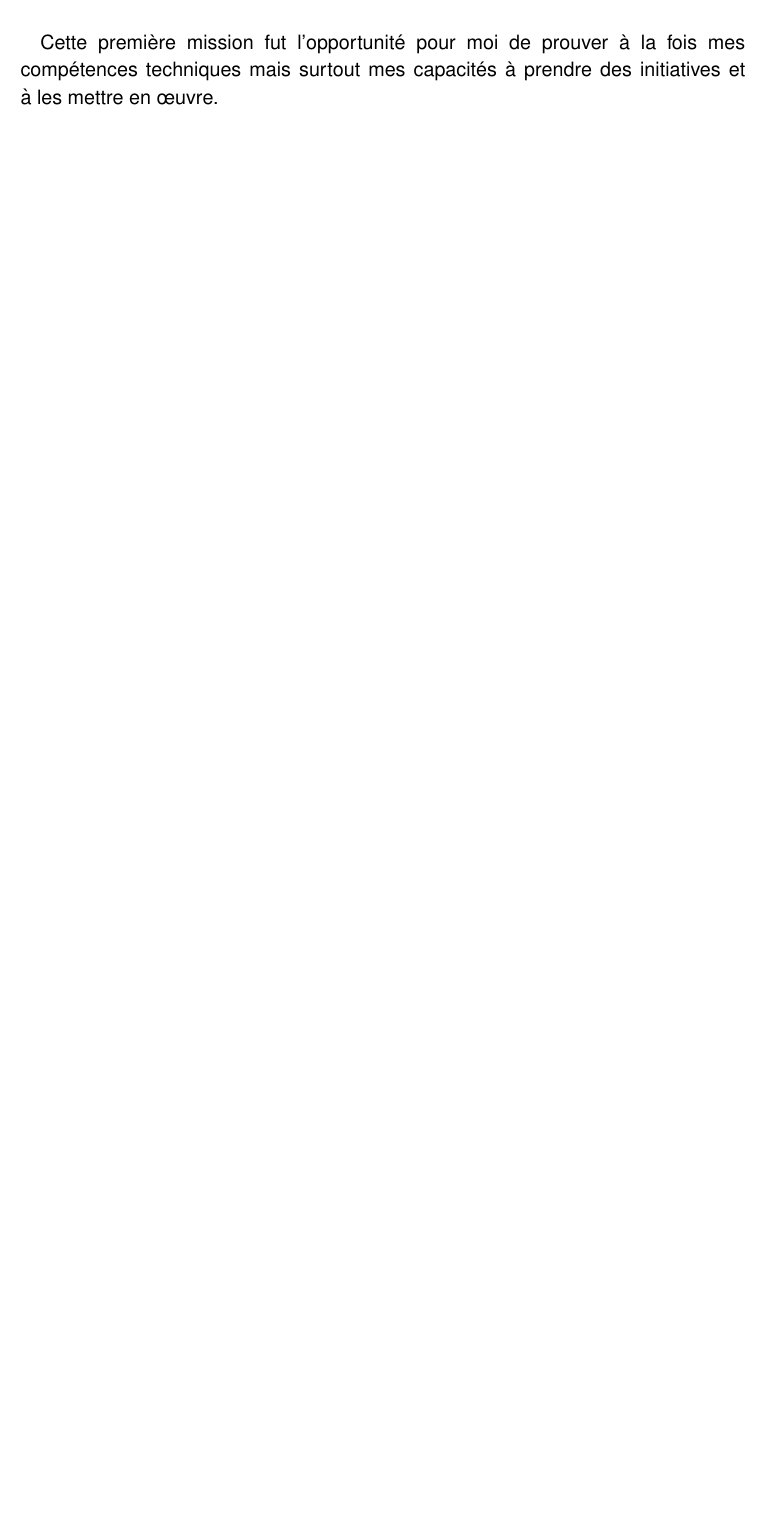
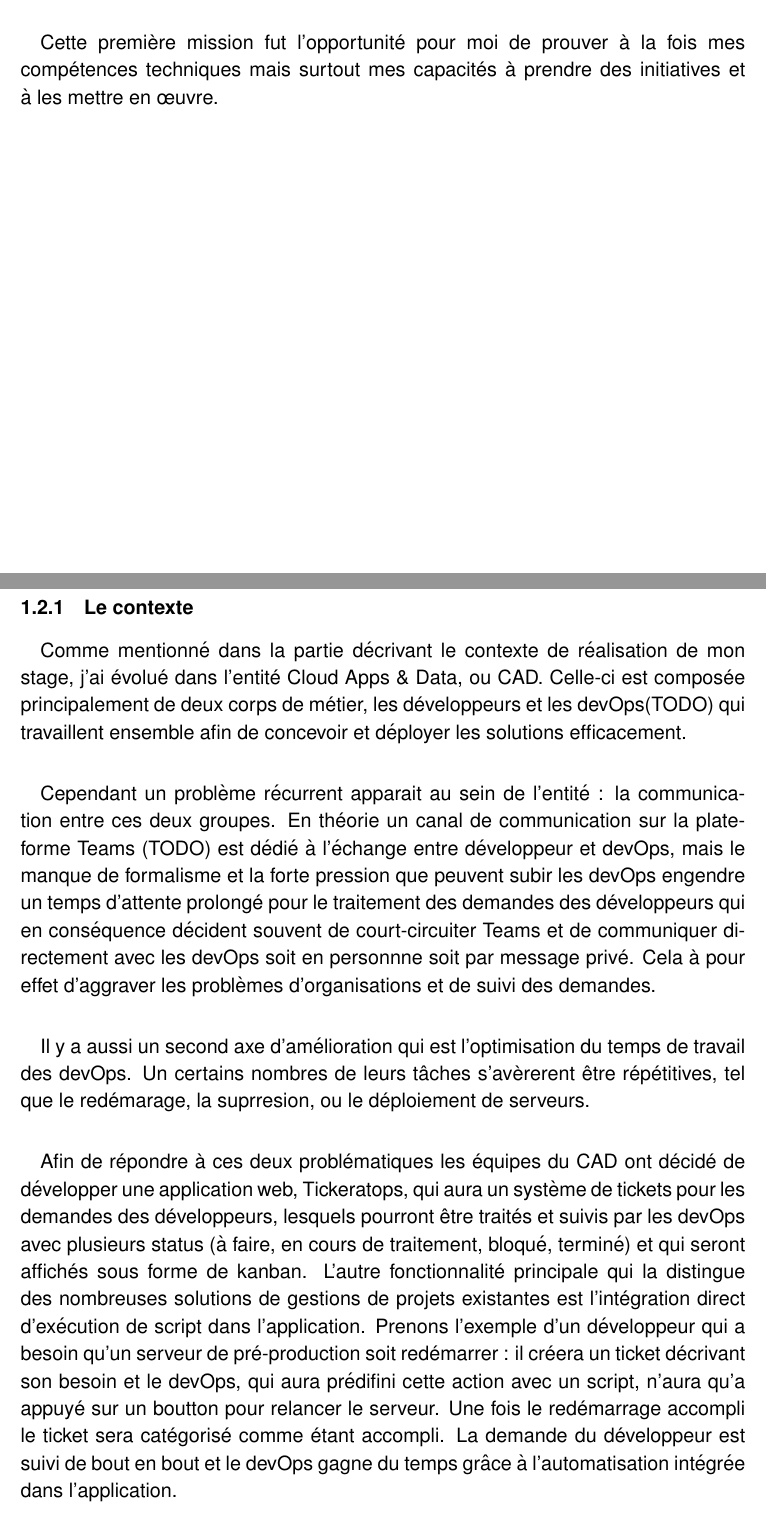
Before and after one commit to AlexisAoun/rapport-stage, a LaTeX document (main.tex): part of page 5 of 5 before the commit and two parts of pages 5 and 6 of 7 after it, the two joined at a grey line, cut so that both start at the same text, the shorter picture padded with empty space. Compiled offline with pdfLaTeX.

Commit message:
ticketratops wip

```diff
--- a/main.tex
+++ b/main.tex
@@ -134,3 +133,36 @@ compte tenu de la contrainte temporelle.
 \paragraph{}
 Cette première mission fut l'opportunité pour moi de prouver à la fois mes compétences techniques
 mais surtout mes capacités à prendre des initiatives et à les mettre en œuvre.
+
+%Tickeratops
+\newpage
+\subsection{Tickeratops}
+\subsubsection{Le contexte}
+\paragraph{}
+Comme mentionné dans la partie décrivant le contexte de réalisation de mon stage, j'ai évolué
+dans l'entité Cloud Apps \& Data, ou CAD. Celle-ci est composée principalement de deux corps
+de métier, les développeurs et les devOps(TODO) qui travaillent ensemble afin de concevoir
+et déployer les solutions efficacement.
+\paragraph{}
+Cependant un problème récurrent apparait au sein de l'entité : la communication entre ces deux
+groupes. En théorie un canal de communication sur la plateforme Teams (TODO) est dédié à l'échange
+entre développeur et devOps, mais le manque de formalisme et la forte pression que peuvent
+subir les devOps engendre un temps d'attente prolongé pour le traitement des demandes des développeurs
+qui en conséquence décident souvent de court-circuiter Teams et de communiquer directement
+avec les devOps soit en personnne soit par message privé. Cela à pour effet d'aggraver les problèmes
+d'organisations et de suivi des demandes.
+\paragraph{}
+Il y a aussi un second axe d'amélioration qui est l'optimisation du temps de travail des devOps.
+Un certains nombres de leurs tâches s'avèrerent être répétitives, tel que le redémarage, la suprresion,
+ou le déploiement de serveurs.
+\paragraph{}
+Afin de répondre à ces deux problématiques les équipes du CAD ont décidé de développer une application web,
+Tickeratops, qui aura un système de tickets pour les demandes des développeurs, lesquels pourront être
+traités et suivis par les devOps avec plusieurs status (à faire, en cours de traitement, bloqué, terminé)
+et qui seront affichés sous forme de kanban. L'autre fonctionnalité principale qui la distingue des
+nombreuses solutions de gestions de projets existantes est l'intégration direct d'exécution de script dans
+l'application. Prenons l'exemple d'un développeur qui a besoin qu'un serveur de pré-production soit redémarrer :
+il créera un ticket décrivant son besoin et le devOps, qui aura prédifini cette action avec un script, n'aura qu'a
+appuyé sur un boutton pour relancer le serveur. Une fois le redémarrage accompli le ticket sera catégorisé
+comme étant accompli. La demande du développeur est suivi de bout en bout et le devOps gagne du temps
+grâce à l'automatisation intégrée dans l'application.
```
Also changed, not shown: main.pdf, main.tex (16 more changed lines).
